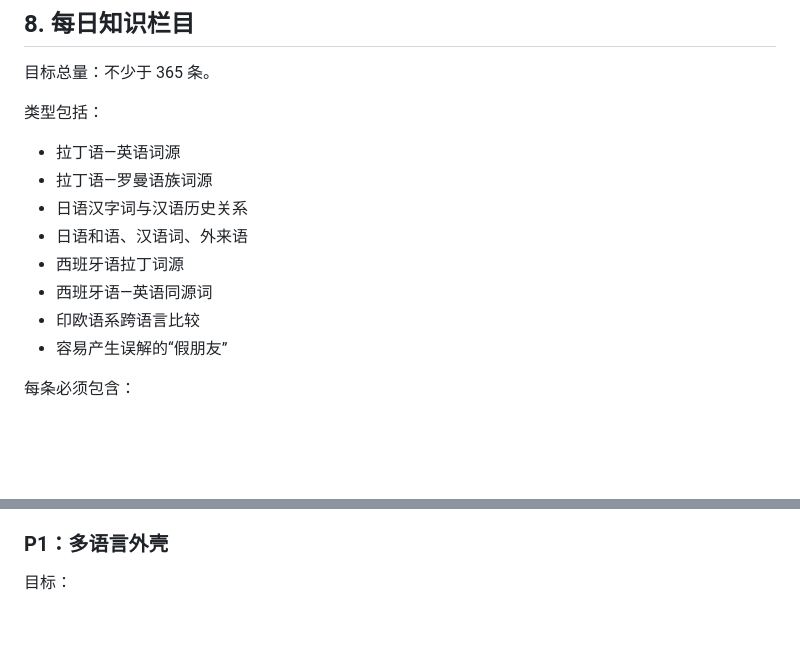
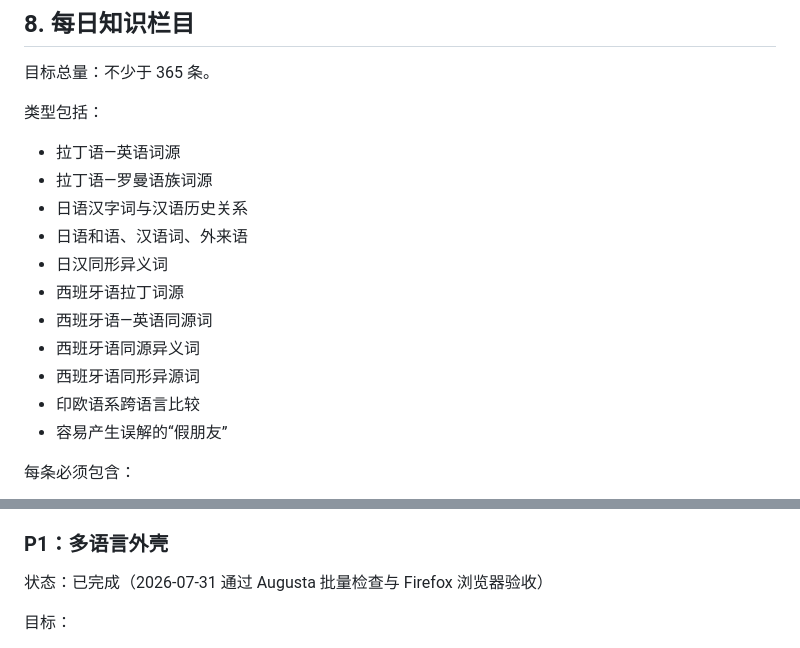
Before and after one commit to Etymodes/PKUni_Latinex, a Markdown page: docs/Pikku_MasterPlan_v2.md, 2 parts joined by grey strips. Drawn GitHub-style; blank space fills up the shorter version.

Commit message:
docs: close P1 and define language fact categories

```diff
--- a/docs/Pikku_MasterPlan_v2.md
+++ b/docs/Pikku_MasterPlan_v2.md
@@ -442,8 +442,11 @@ user_id + language + lemma
 - 拉丁语—罗曼语族词源
 - 日语汉字词与汉语历史关系
 - 日语和语、汉语词、外来语
+- 日汉同形异义词
 - 西班牙语拉丁词源
 - 西班牙语—英语同源词
+- 西班牙语同源异义词
+- 西班牙语同形异源词
 - 印欧语系跨语言比较
 - 容易产生误解的“假朋友”
 
@@ -511,6 +514,8 @@ draft → reviewed → published → archived
 - 首页 hydration 修复
 
 ### P1：多语言外壳
+
+状态：已完成（2026-07-31 通过 Augusta 批量检查与 Firefox 浏览器验收）
 
 目标：
 
```
